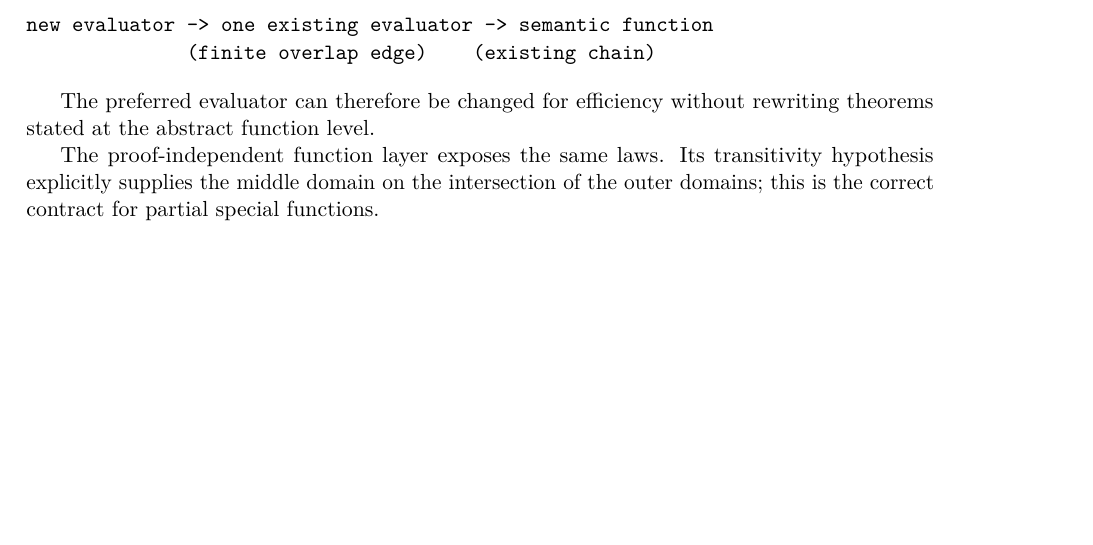
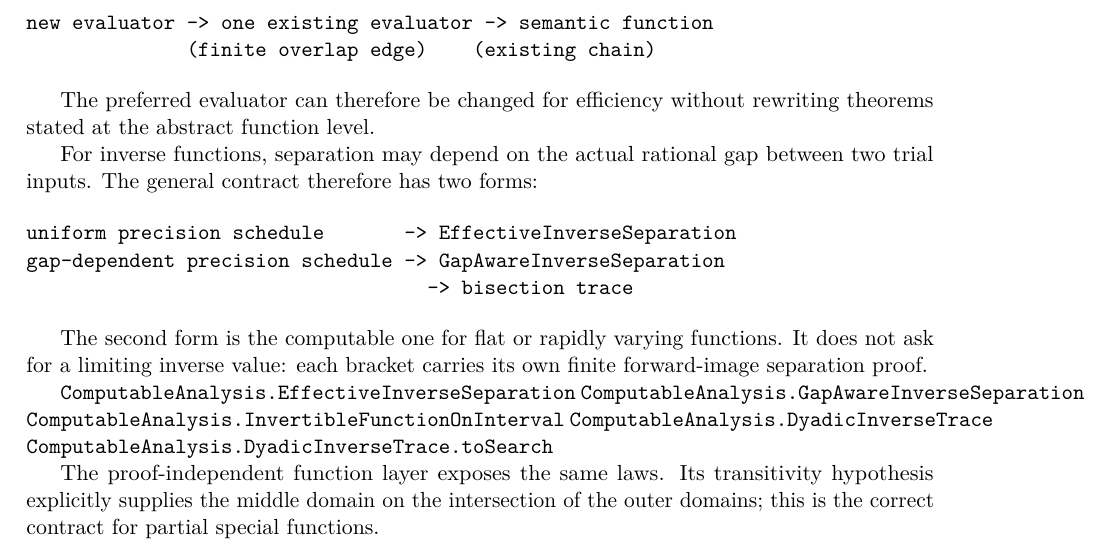
Before and after one commit to liuyao12/computable-analysis, a LaTeX thesis (blueprint/src/web.tex, which reads blueprint/src/06-effective-calculus.tex): part of page 51 of 59, cut so that both start at the same text, the shorter picture padded with empty space. Compiled offline with pdfLaTeX.

Commit message:
Document gap-aware inverse calculus

```diff
--- a/blueprint/src/06-effective-calculus.tex
+++ b/blueprint/src/06-effective-calculus.tex
@@ -83,6 +83,26 @@ new evaluator -> one existing evaluator -> semantic function
 
 The preferred evaluator can therefore be changed for efficiency without
 rewriting theorems stated at the abstract function level.
+
+For inverse functions, separation may depend on the actual rational gap
+between two trial inputs.  The general contract therefore has two forms:
+
+\begin{verbatim}
+uniform precision schedule       -> EffectiveInverseSeparation
+gap-dependent precision schedule -> GapAwareInverseSeparation
+                                   -> bisection trace
+\end{verbatim}
+
+The second form is the computable one for flat or rapidly varying functions.
+It does not ask for a limiting inverse value: each bracket carries its own
+finite forward-image separation proof.
+
+\lean{ComputableAnalysis.EffectiveInverseSeparation}
+\lean{ComputableAnalysis.GapAwareInverseSeparation}
+\lean{ComputableAnalysis.InvertibleFunctionOnInterval}
+\lean{ComputableAnalysis.DyadicInverseTrace}
+\lean{ComputableAnalysis.DyadicInverseTrace.toSearch}
+\leanok
 
 The proof-independent function layer exposes the same laws.  Its transitivity
 hypothesis explicitly supplies the middle domain on the intersection of the
```
